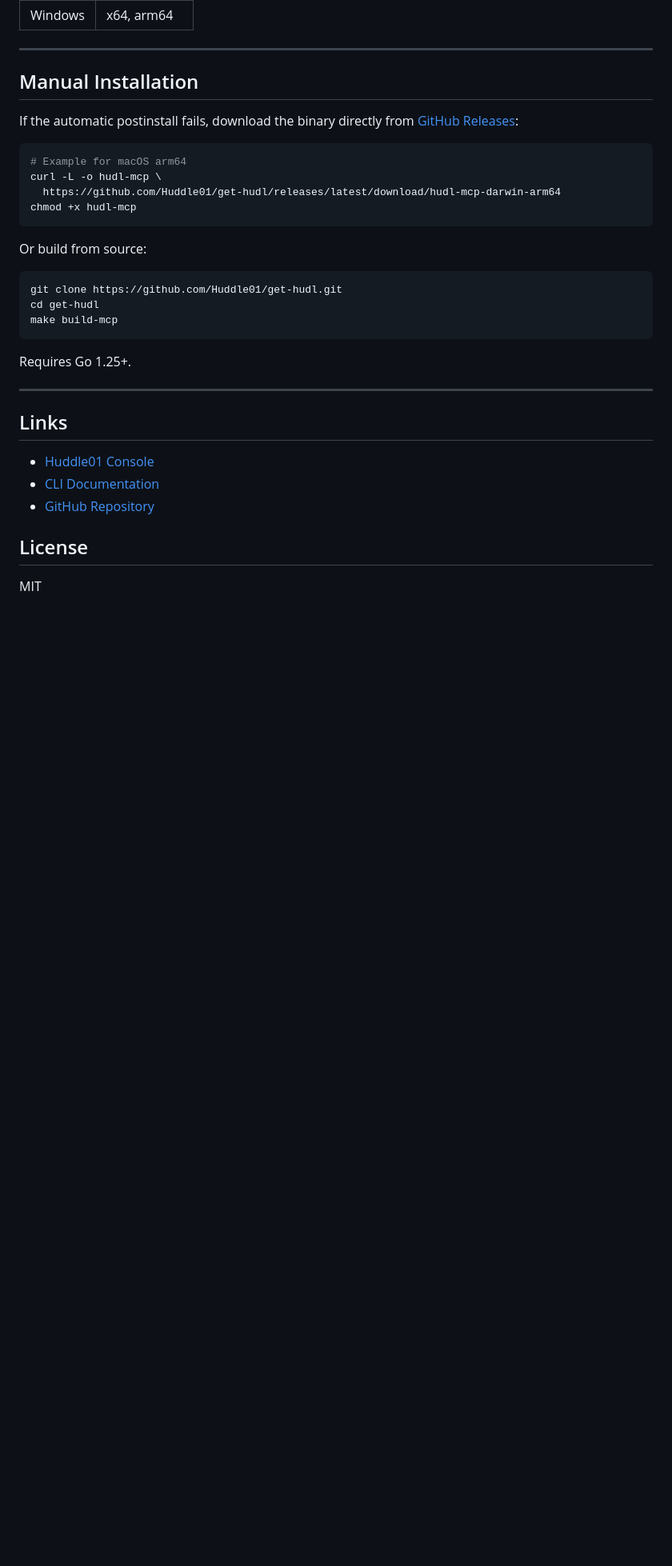
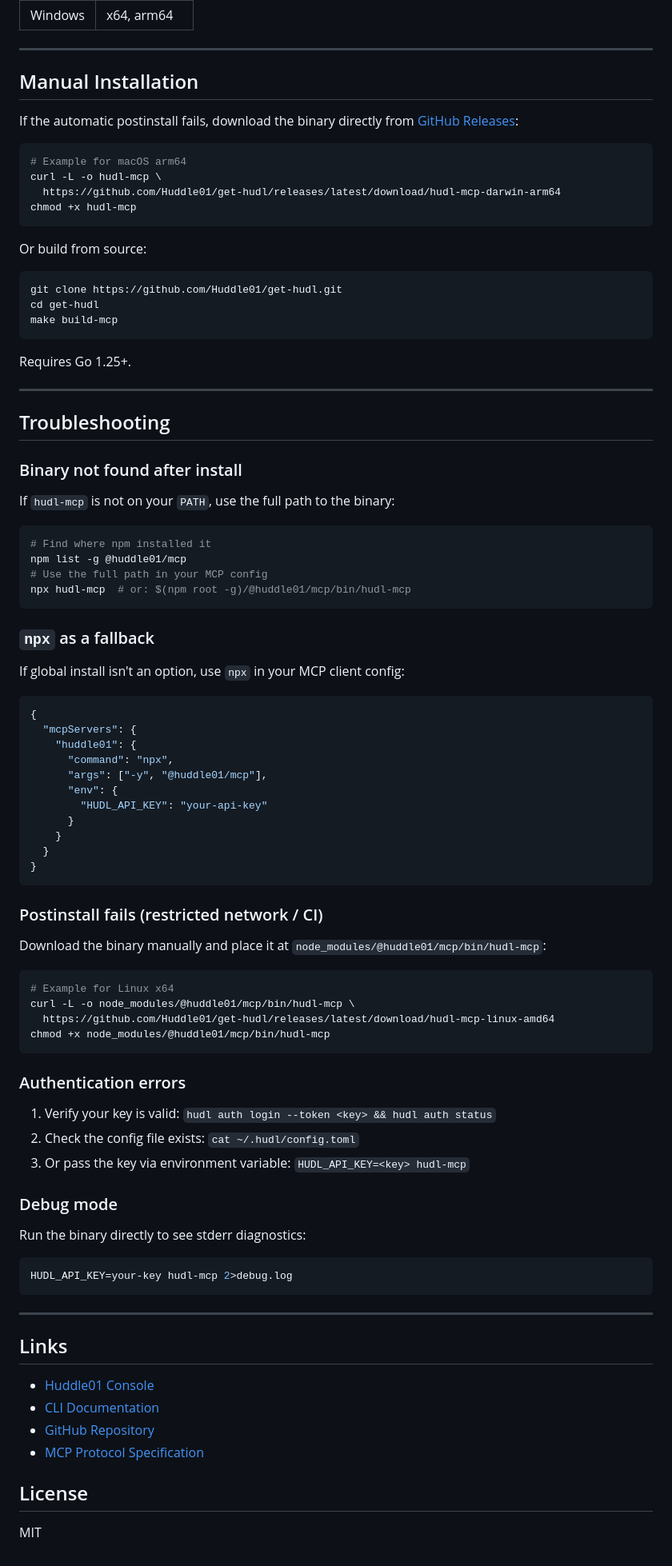
Before and after one commit to Huddle01/get-hudl, a Markdown page: mcp/README.md, the part around one of its changes. Shown at 80% size. GitHub-like rendering; blank space fills up the shorter version.

````diff
--- a/mcp/README.md
+++ b/mcp/README.md
@@ -373,11 +549,70 @@ Requires Go 1.25+.
 
 ---
 
+## Troubleshooting
+
+### Binary not found after install
+
+If `hudl-mcp` is not on your `PATH`, use the full path to the binary:
+
+```sh
+# Find where npm installed it
+npm list -g @huddle01/mcp
+# Use the full path in your MCP config
+npx hudl-mcp  # or: $(npm root -g)/@huddle01/mcp/bin/hudl-mcp
+```
+
+### `npx` as a fallback
+
+If global install isn't an option, use `npx` in your MCP client config:
+
+```json
+{
+  "mcpServers": {
+    "huddle01": {
+      "command": "npx",
+      "args": ["-y", "@huddle01/mcp"],
+      "env": {
+        "HUDL_API_KEY": "your-api-key"
+      }
+    }
+  }
+}
+```
+
+### Postinstall fails (restricted network / CI)
+
+Download the binary manually and place it at `node_modules/@huddle01/mcp/bin/hudl-mcp`:
+
+```sh
+# Example for Linux x64
+curl -L -o node_modules/@huddle01/mcp/bin/hudl-mcp \
+  https://github.com/Huddle01/get-hudl/releases/latest/download/hudl-mcp-linux-amd64
+chmod +x node_modules/@huddle01/mcp/bin/hudl-mcp
+```
+
+### Authentication errors
+
+1. Verify your key is valid: `hudl auth login --token <key> && hudl auth status`
+2. Check the config file exists: `cat ~/.hudl/config.toml`
+3. Or pass the key via environment variable: `HUDL_API_KEY=<key> hudl-mcp`
+
+### Debug mode
+
+Run the binary directly to see stderr diagnostics:
+
+```sh
+HUDL_API_KEY=your-key hudl-mcp 2>debug.log
+```
+
+---
+
 ## Links
 
 - [Huddle01 Console](https://console.huddle01.com)
 - [CLI Documentation](https://console.huddle01.com/docs/cli)
 - [GitHub Repository](https://github.com/Huddle01/get-hudl)
+- [MCP Protocol Specification](https://modelcontextprotocol.io)
 
 ## License
 
````
Also changed, not shown: other parts of mcp/README.md (+213 -37 lines).
